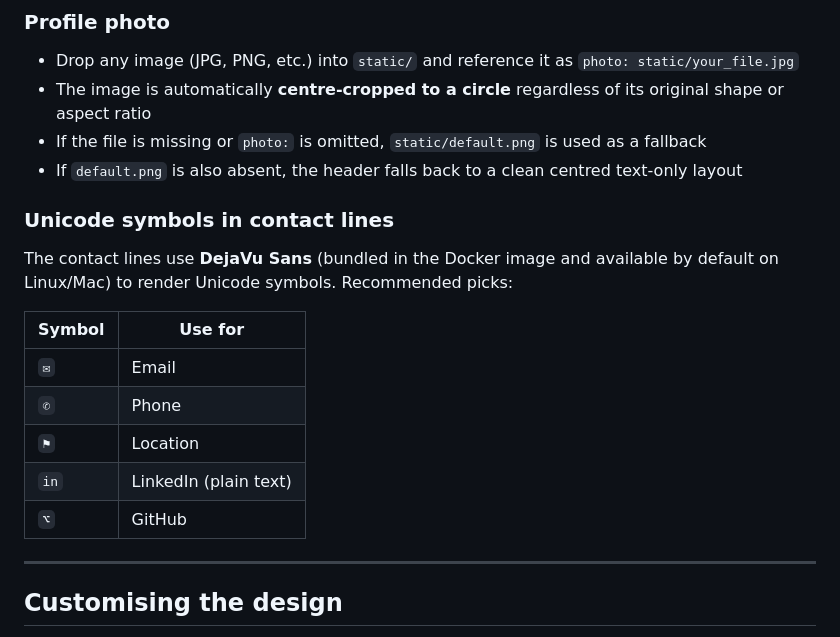
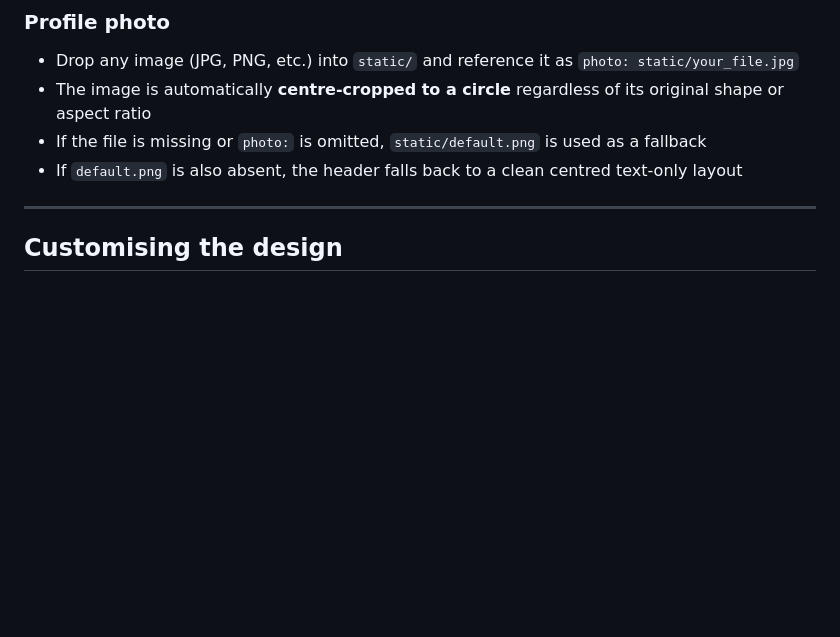
Before and after one commit to DonExo/YAMLtoResume, a Markdown page: README.md, the part around one of its changes. Rendered like a GitHub page; blank space fills up the shorter version.

```diff
--- a/README.md
+++ b/README.md
@@ -135,18 +139,6 @@ education:
 - If the file is missing or `photo:` is omitted, `static/default.png` is used as a fallback
 - If `default.png` is also absent, the header falls back to a clean centred text-only layout
 
-### Unicode symbols in contact lines
-
-The contact lines use **DejaVu Sans** (bundled in the Docker image and available by default on Linux/Mac) to render Unicode symbols. Recommended picks:
-
-| Symbol | Use for |
-|--------|---------|
-| `✉` | Email |
-| `✆` | Phone |
-| `⚑` | Location |
-| `in` | LinkedIn (plain text) |
-| `⌥` | GitHub |
-
 ---
 
 ## Customising the design
```
Also changed, not shown: other parts of README.md (+4 -0 lines), static/editorlook.png (added), static/outputcv.png (added), static/trump.png (added), 1 other file.
